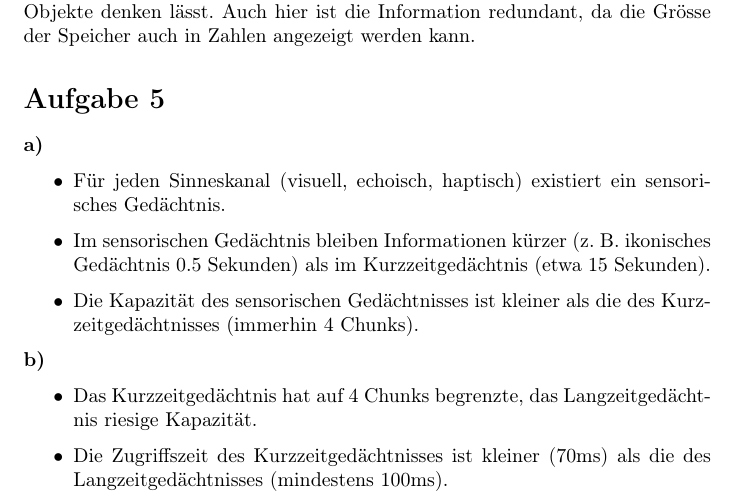
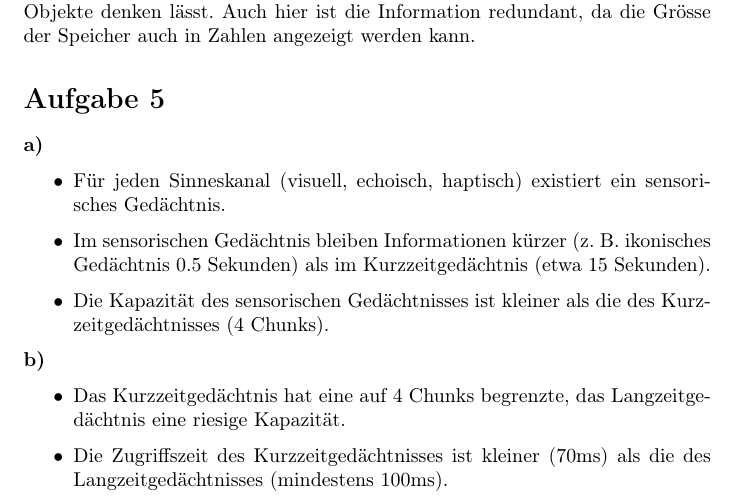
Before and after one commit to ioboi/mms, a LaTeX document (Serie2/Serie02-JoelZuber-YannikDaellenbach.tex, which reads Serie2/s02a05.tex): part of page 2 of 3, cut so that both start at the same text. Compiled offline with pdfLaTeX.

Commit message:
Fix sentences

```diff
--- a/Serie2/s02a05.tex
+++ b/Serie2/s02a05.tex
@@ -7,11 +7,11 @@
 \begin{itemize}
   \item Für jeden Sinneskanal (visuell, echoisch, haptisch) existiert ein sensorisches Gedächtnis.
   \item Im sensorischen Gedächtnis bleiben Informationen kürzer (z. B. ikonisches Gedächtnis 0.5 Sekunden) als im Kurzzeitgedächtnis (etwa 15 Sekunden).
-  \item Die Kapazität des sensorischen Gedächtnisses ist kleiner als die des Kurzzeitgedächtnisses (immerhin 4 Chunks).
+  \item Die Kapazität des sensorischen Gedächtnisses ist kleiner als die des Kurzzeitgedächtnisses (4 Chunks).
 \end{itemize}
 \textbf{b)}
 \begin{itemize}
-  \item Das Kurzzeitgedächtnis hat auf 4 Chunks begrenzte, das Langzeitgedächtnis riesige Kapazität.
+  \item Das Kurzzeitgedächtnis hat eine auf 4 Chunks begrenzte, das Langzeitgedächtnis eine riesige Kapazität.
   \item Die Zugriffszeit des Kurzzeitgedächtnisses ist kleiner (70ms) als die des Langzeitgedächtnisses (mindestens 100ms).
   \item Informationen im Kurzzeitgedächtnis werden vergessen, Informationen im Langzeitgedächtnis je nach Theorie nur sehr langsam oder gar nie vollständig.
 \end{itemize}
```
